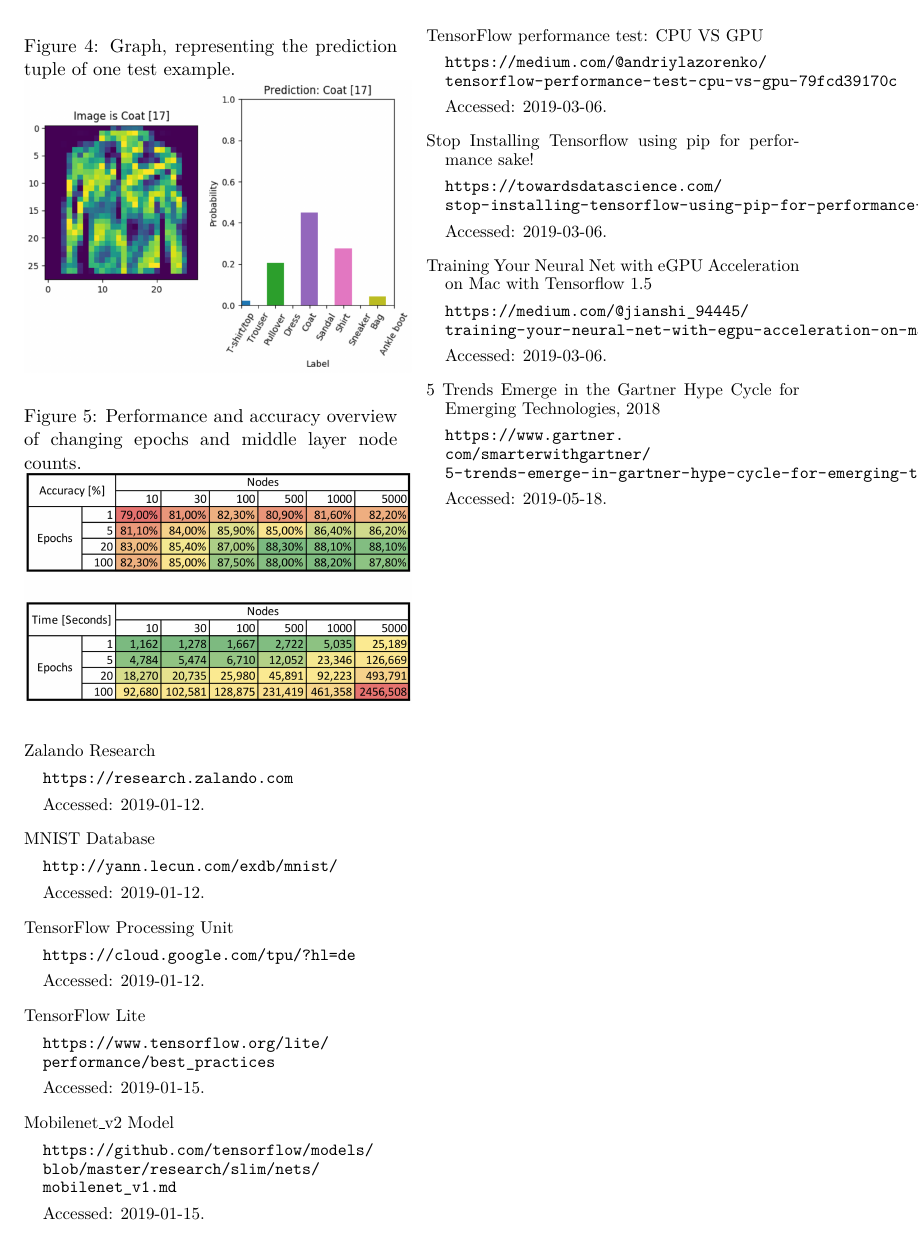
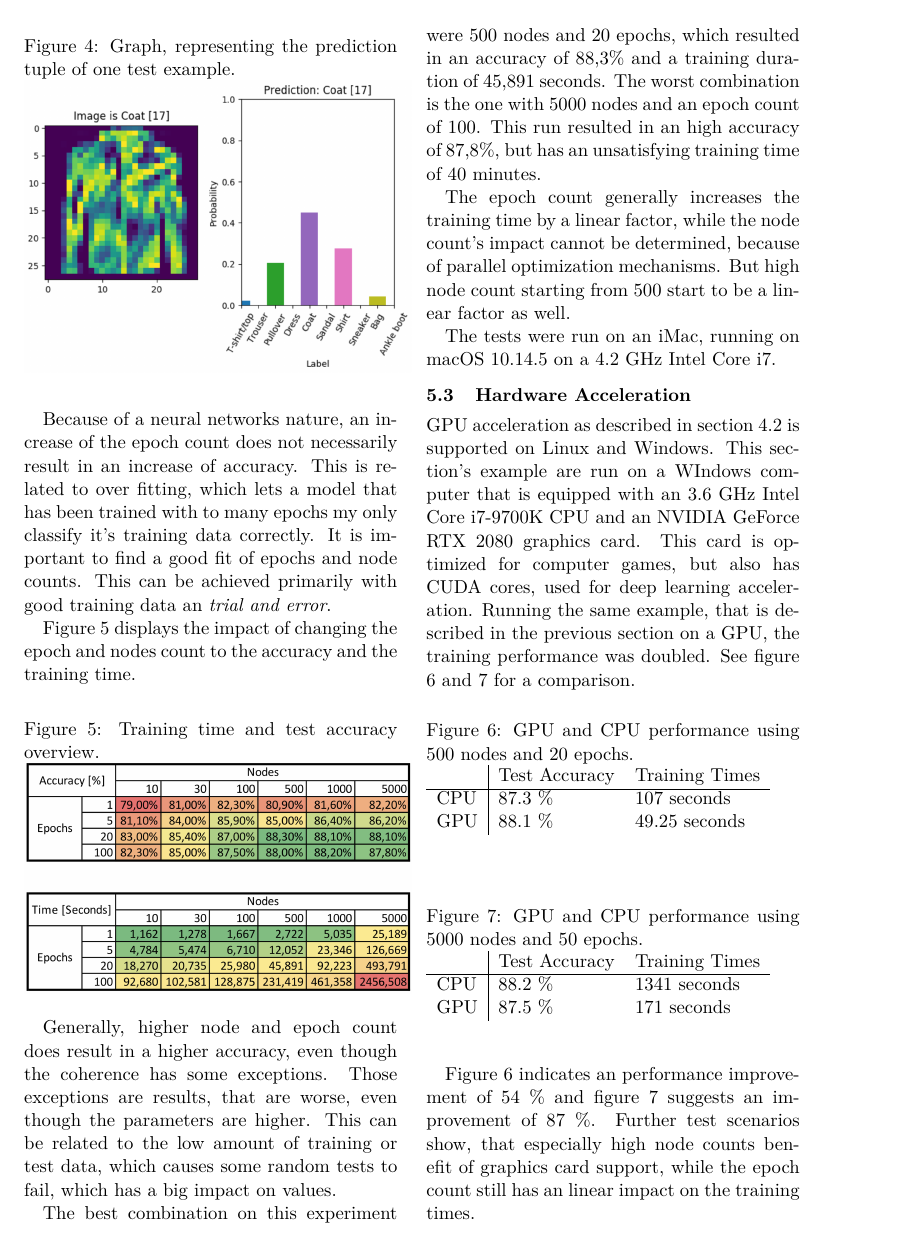
Before and after one commit to SamuelSchepp/masterseminar, a LaTeX paper (latex/modern tools of machine learning.tex): page 7 of 7 before the commit and page 7 of 8 after it. Compiled offline with pdfLaTeX.

Commit message:
+ more test

```diff
--- a/latex/modern tools of machine learning.tex
+++ b/latex/modern tools of machine learning.tex
@@ -464,6 +469,58 @@ Figure \ref{predictiontuple} represents an example prediction tuple, which is di
+Because of a neural networks nature, an increase of the epoch count does not necessarily result in an increase of accuracy.
+This is related to over fitting, which lets a model that has been trained with to many epochs my only classify it's training data correctly.
+It is important to find a good fit of epochs and node counts.
+This can be achieved primarily with good training data an \textit{trial and error}.
+
+Figure \ref{performanceoverview} displays the impact of changing the epoch and nodes count to the accuracy and the training time.
+
 \begin{figure}[h]
+\caption{Training time and test accuracy overview.}
 \label{performanceoverview}
-\caption{Performance and accuracy overview of changing epochs and middle layer node counts.}
 \centering
 \includegraphics[width=0.5\textwidth]{img/performanceoverview.png}
 \end{figure}
+
+Generally, higher node and epoch count does result in a higher accuracy, even though the coherence has some exceptions.
+Those exceptions are results, that are worse, even though the parameters are higher.
+This can be related to the low amount of training or test data, which causes some random tests to fail, which has a big impact on values.
+
+The best combination on this experiment were 500 nodes and 20 epochs, which resulted in an accuracy of 88,3\% and a training duration of 45,891 seconds.
+The worst combination is the one with 5000 nodes and an epoch count of 100.
+This run resulted in an high accuracy of 87,8\%, but has an unsatisfying training time of 40 minutes.
+
+The epoch count generally increases the training time by a linear factor, while the node count's impact cannot be determined, because of parallel optimization mechanisms.
+But high node count starting from 500 start to be a linear factor as well.
+
+The tests were run on an iMac, running on macOS 10.14.5 on a 4.2 GHz Intel Core i7.
+
+\subsection{Hardware Acceleration}
+
+GPU acceleration as described in section \ref{gpusupport} is supported on Linux and Windows.
+This section's example are run on a WIndows computer that is equipped with an 3.6 GHz Intel Core i7-9700K CPU and an NVIDIA GeForce RTX 2080 graphics card.
+This card is optimized for computer games, but also has CUDA cores, used for deep learning acceleration.
+Running the same example, that is described in the previous section on a GPU, the training performance was doubled.
+See figure \ref{gpuperformanceoverview1} and \ref{gpuperformanceoverview2} for a comparison.
+
+\begin{figure}[h]
+\caption{GPU and CPU performance using 500 nodes and 20 epochs.}
+\label{gpuperformanceoverview1}
+\begin{tabular}{lllll}
+\multicolumn{1}{l|}{}              & Test Accuracy & Training Times &  &  \\ \cline{1-3}
+\multicolumn{1}{l|}{CPU}          & 87.3 \%       & 107 seconds    &  &  \\
+\multicolumn{1}{l|}{GPU} & 88.1 \%       & 49.25 seconds  &  &  \\
+                                   &               &                &  &
+\end{tabular}
+\end{figure}\begin{figure}[h]
+
+\caption{GPU and CPU performance using 5000 nodes and 50 epochs.}
+\label{gpuperformanceoverview2}
+\begin{tabular}{lllll}
+\multicolumn{1}{l|}{}              & Test Accuracy & Training Times &  &  \\ \cline{1-3}
+\multicolumn{1}{l|}{CPU}          & 88.2 \%       & 1341 seconds    &  &  \\
+\multicolumn{1}{l|}{GPU} & 87.5 \%       & 171 seconds  &  &  \\
+                                   &               &                &  &
+\end{tabular}
+\end{figure}
+
+Figure \ref{gpuperformanceoverview1} indicates an performance improvement of 54 \% and figure \ref{gpuperformanceoverview2} suggests an improvement of 87 \%.
+Further test scenarios show, that especially high node counts benefit of graphics card support, while the epoch count still has an linear impact on the training times.
```
Also changed, not shown: latex/modern tools of machine learning.pdf, latex/modern tools of machine learning.tex (15 more changed lines).
